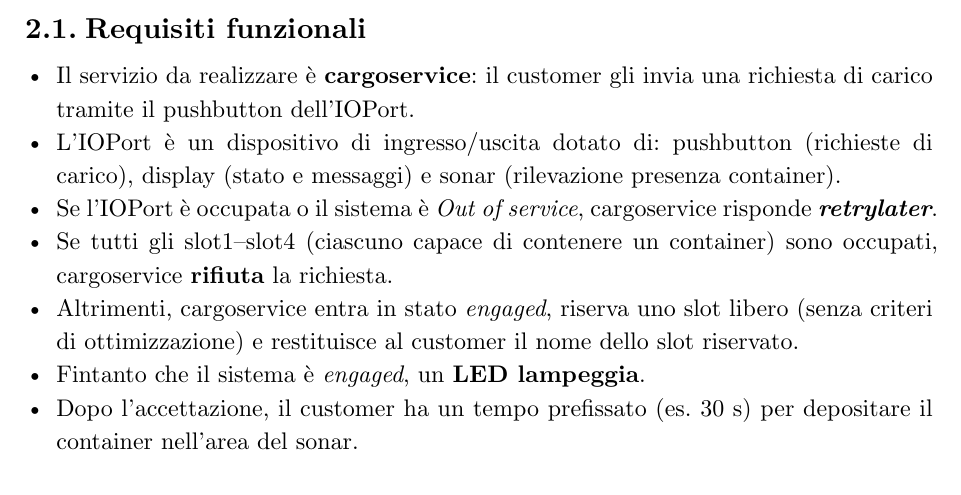
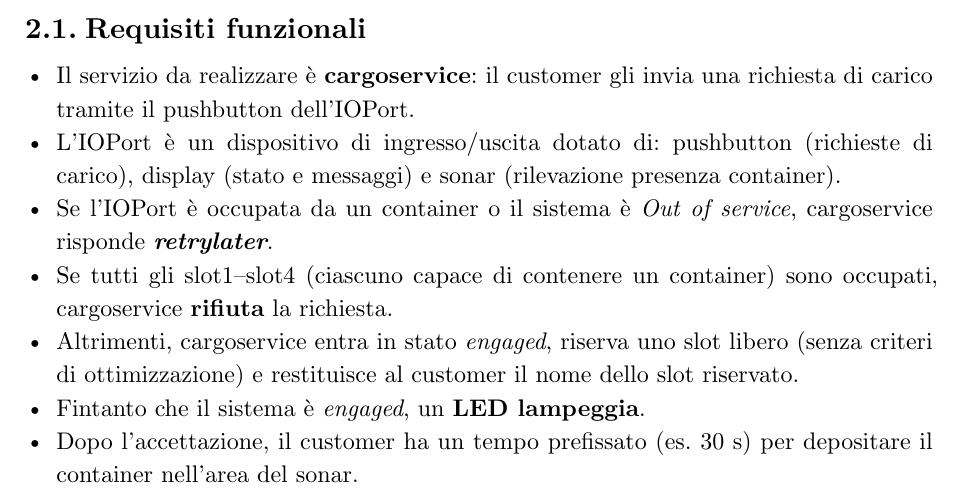
Before and after one commit to chirichexe/iss-2026, a Typst document (sprint0/docs/sprint0.typ): part of page 2 of 10, cut so that both start at the same text. The pictures show the PDF file sprint0/docs/sprint0.pdf that the author committed with the source.

Commit message:
sprint0: allinea retrylater alla traccia (IOPort occupata da un container)

```diff
--- a/sprint0/docs/sprint0.typ
+++ b/sprint0/docs/sprint0.typ
@@ -43,7 +43,7 @@ La traccia del progetto può essere scaricata dal seguente #link("https://anatal
   tramite il pushbutton dell'IOPort.
 - L'IOPort è un dispositivo di ingresso/uscita dotato di: pushbutton (richieste di carico),
      display (stato e messaggi) e sonar (rilevazione presenza container).
-- Se l'IOPort è occupata o il sistema è _Out of service_, cargoservice risponde *_retrylater_*.
+- Se l'IOPort è occupata da un container o il sistema è _Out of service_, cargoservice risponde *_retrylater_*.
 - Se tutti gli slot1--slot4 (ciascuno capace di contenere un container) sono occupati, cargoservice *rifiuta* la richiesta.
 - Altrimenti, cargoservice entra in stato _engaged_, riserva uno slot libero (senza criteri
   di ottimizzazione) e restituisce al customer il nome dello slot riservato.
```
Also changed, not shown: sprint0/docs/sprint0.pdf.
